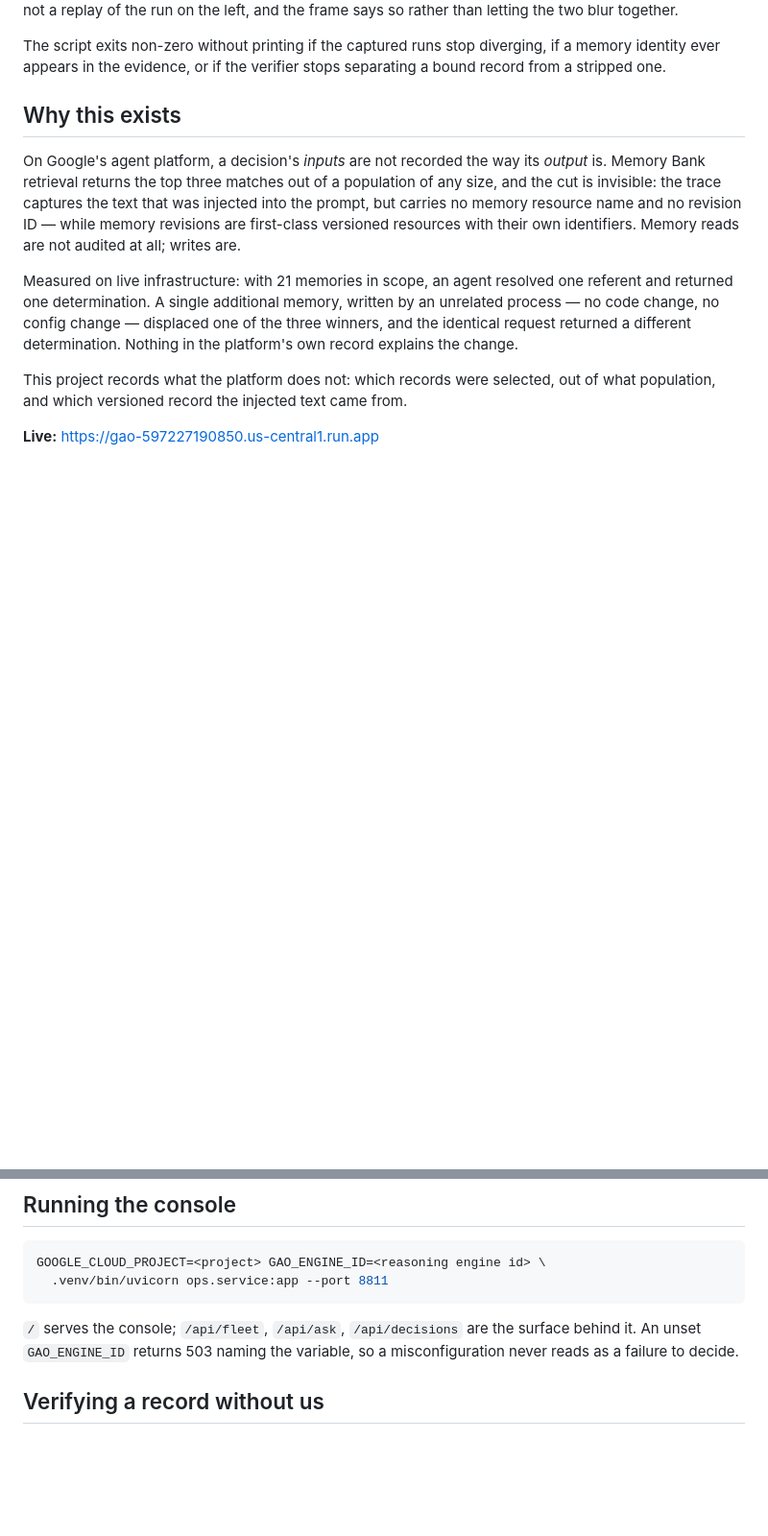
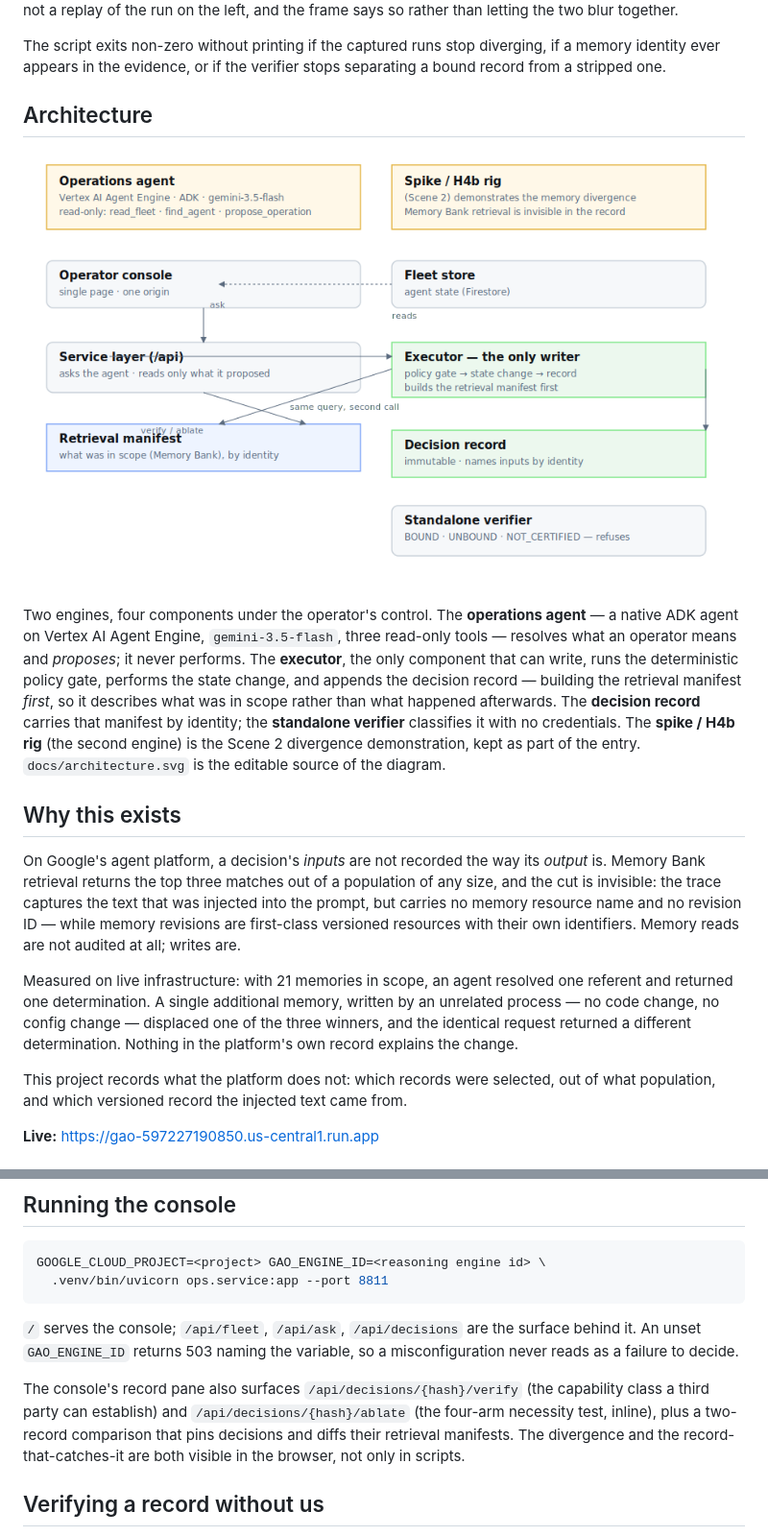
Before and after one commit to Laolex/governed-agent-ops, a Markdown page: README.md, 2 parts joined by grey strips. Shown at 96% size. GitHub-like rendering; pictures changed too: docs/architecture.png (added); blank space fills up the shorter version.

```diff
--- a/README.md
+++ b/README.md
@@ -40,6 +40,20 @@ left, and the frame says so rather than letting the two blur together.
 The script exits non-zero without printing if the captured runs stop diverging, if a memory
 identity ever appears in the evidence, or if the verifier stops separating a bound record
 from a stripped one.
+
+## Architecture
+
+![Architecture](docs/architecture.png)
+
+Two engines, four components under the operator's control. The **operations agent** — a
+native ADK agent on Vertex AI Agent Engine, `gemini-3.5-flash`, three read-only tools —
+resolves what an operator means and *proposes*; it never performs. The **executor**, the only
+component that can write, runs the deterministic policy gate, performs the state change, and
+appends the decision record — building the retrieval manifest *first*, so it describes what
+was in scope rather than what happened afterwards. The **decision record** carries that
+manifest by identity; the **standalone verifier** classifies it with no credentials. The
+**spike / H4b rig** (the second engine) is the Scene 2 divergence demonstration, kept as part
+of the entry. `docs/architecture.svg` is the editable source of the diagram.
 
 ## Why this exists
 
@@ -106,6 +120,12 @@ GOOGLE_CLOUD_PROJECT=<project> GAO_ENGINE_ID=<reasoning engine id> \
 `/` serves the console; `/api/fleet`, `/api/ask`, `/api/decisions` are the surface behind it.
 An unset `GAO_ENGINE_ID` returns 503 naming the variable, so a misconfiguration never reads
 as a failure to decide.
+
+The console's record pane also surfaces `/api/decisions/{hash}/verify` (the capability class a
+third party can establish) and `/api/decisions/{hash}/ablate` (the four-arm necessity test,
+inline), plus a two-record comparison that pins decisions and diffs their retrieval manifests.
+The divergence and the record-that-catches-it are both visible in the browser, not only in
+scripts.
 
 ## Verifying a record without us
 
```
Also changed, not shown: 5 other files.
